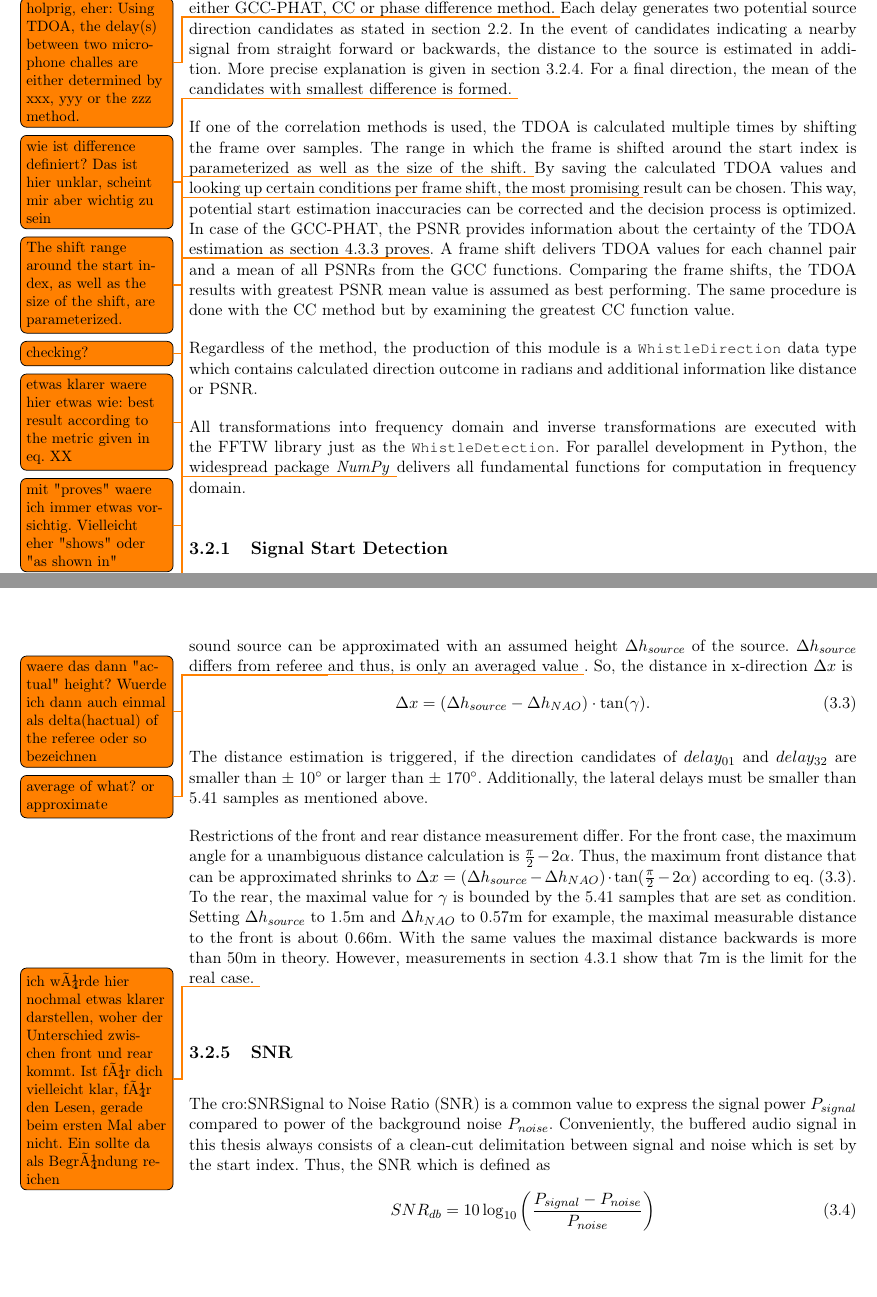
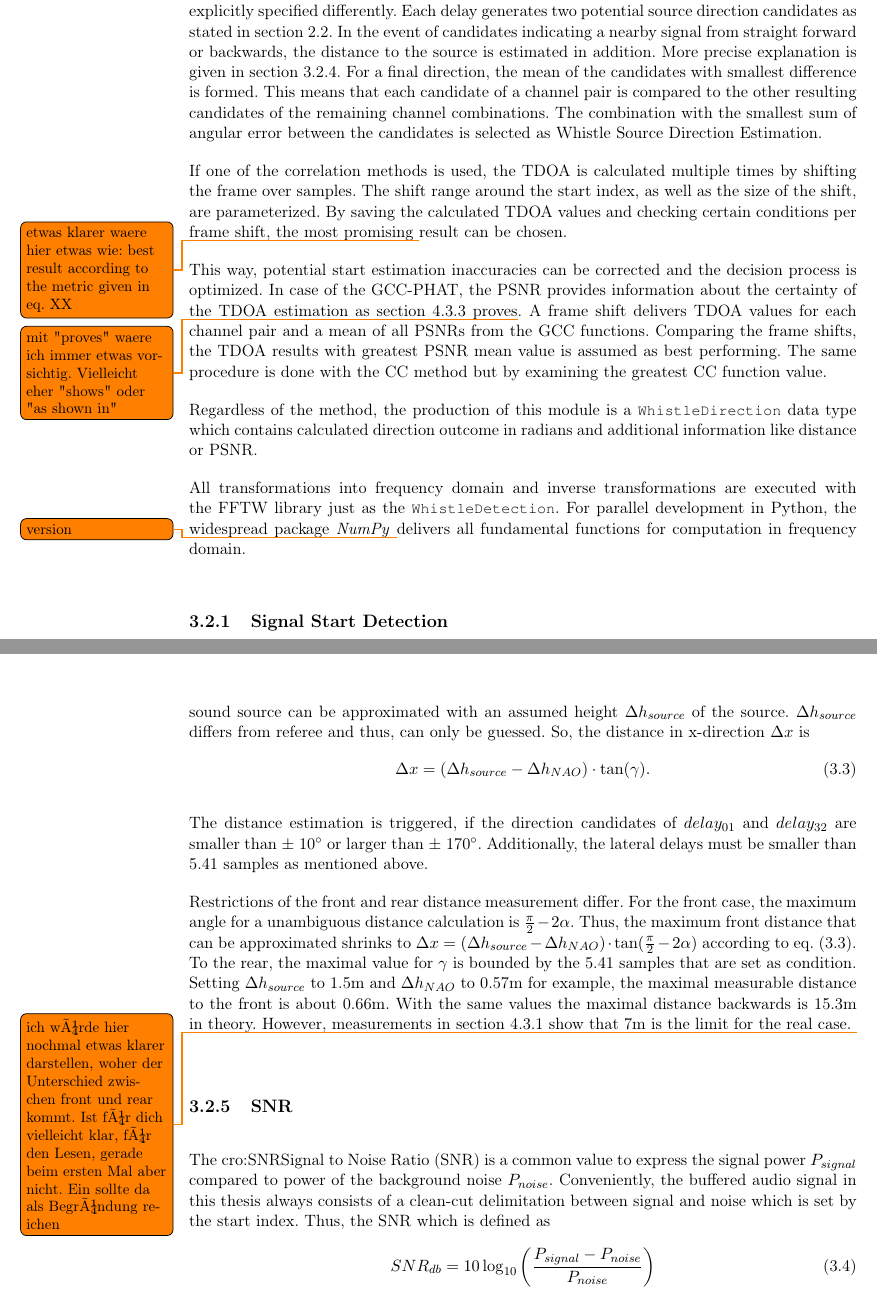
Before and after one commit to ykonda/Masterthesis, a LaTeX thesis (Thesis.tex, which reads content/03_additionalInfo.tex, content/03_whistleLocalization.tex): two parts of pages 48 and 56 of 92 before the commit and two parts of pages 46 and 54 of 90 after it, joined at a grey line, cut at the place of the change, the shorter picture padded with empty space. Compiled offline with pdfLaTeX.

Commit message:
--wip-- [skip ci]

```diff
--- a/content/03_additionalInfo.tex
+++ b/content/03_additionalInfo.tex
@@ -54,8 +54,7 @@ in z- and x-direction in \si{\meter}.
 
 Knowing that the sound source is ordinarily positioned above of the robot, the distance
 of the sound source can be approximated with an assumed height $\Delta h_{source}$
-of the source. $\Delta h_{source}$ differs from referee \todo{waere das dann "actual" height? Wuerde ich dann auch einmal als delta(hactual) of the referee oder so bezeichnen} and thus, is only
-an averaged value \todo{average of what? or approximate}.
+of the source. $\Delta h_{source}$ differs from referee and thus, can only be guessed.
 So, the distance in x-direction $\Delta x$ is
 % -------------------------------------------------------------
 \bal
@@ -79,7 +78,7 @@ To the rear, the maximal value for $\gamma$ is bounded by the 5.41 samples that
 are set as condition.
 Setting $\Delta h_{source}$ to 1.5\si{m} and $\Delta h_{NAO}$ to 0.57\si{\meter} for example,
 the maximal measurable distance to the front is about 0.66\si{\meter}.
-With the same values the maximal distance backwards is more than 50\si{\meter} in theory.
+With the same values the maximal distance backwards is 15.3\si{\meter} in theory.
 However, measurements in \cref{subsec:04_distance} show that 7\si{\meter} is the
 limit for the real case. \todo{ich würde hier nochmal etwas klarer darstellen, woher der Unterschied zwischen front und rear kommt. Ist für dich vielleicht klar, für den Lesen, gerade beim ersten Mal aber nicht. Ein sollte da als Begründung reichen}
 
--- a/content/03_whistleLocalization.tex
+++ b/content/03_whistleLocalization.tex
@@ -38,22 +38,29 @@ Frames considered for the delay estimation
 are chosen in a different way depending on the \ac{TDOA} method.
 Detailed descriptions are given in the corresponding method
 \cref{subsubsec:03_cc,subsubsec:03_phase}.
-In \ac{TDOA}, the delays between the two microphone channels are
-determined by either \ac{GCC-PHAT}, \ac{CC} or phase difference method. \todo{holprig, eher: Using TDOA, the delay(s) between two microphone challes are either determined by xxx, yyy or the zzz method.}
+Using \ac{TDOA}, the delays between two microphone channels are either
+determined by \ac{CC}, \ac{GCC-PHAT} or the phase difference method.
+As previously stated, there exist various \ac{GCC} filter.
+However, in this work by \ac{GCC} the \ac{GCC-PHAT} method is always referenced
+if not explicitly specified differently.
 Each delay generates two potential source direction candidates as stated
 in \cref{sec:02_tdoa}.
 In the event of candidates indicating a nearby signal from straight forward or
 backwards, the distance to the source is estimated in addition.
 More precise explanation is given in \cref{subsec:03_distance}.
 For a final direction, the mean of the candidates with smallest difference
-is formed. \todo{wie ist difference definiert? Das ist hier unklar, scheint mir aber wichtig zu sein}
+is formed.
+This means that each candidate of a channel pair is compared to the other resulting candidates
+of the remaining channel combinations.
+The combination with the smallest sum of angular error between the candidates is selected as
+\acl{WSDE}.
 
 If one of the correlation methods is used, the \ac{TDOA} is calculated
 multiple times by shifting the frame over samples.
-The range in which the frame is shifted around the start index is parameterized
-as well as the size of the shift. \todo{The shift range around the start index, as well as the size of the shift, are parameterized.}
-By saving the calculated \ac{TDOA} values and looking up \todo{checking?} certain conditions per frame shift,
+The shift range around the start index, as well as the size of the shift, are parameterized.
+By saving the calculated \ac{TDOA} values and checking certain conditions per frame shift,
 the most promising \todo{etwas klarer waere hier etwas wie: best result according to the metric given in eq. XX } result can be chosen.
+
 This way, potential start estimation inaccuracies can be corrected and
 the decision process is optimized.
 In case of the \ac{GCC-PHAT}, the \ac{PSNR} provides information about
```
Also changed, not shown: content/03_directionEstimation.tex (+1 -2 lines), content/03_naoFramework.tex (+4 -2 lines), content/03_signalStartDetection.tex (+2 -1 lines), content/03_whistleLocalization.tex (2 more changed lines).
